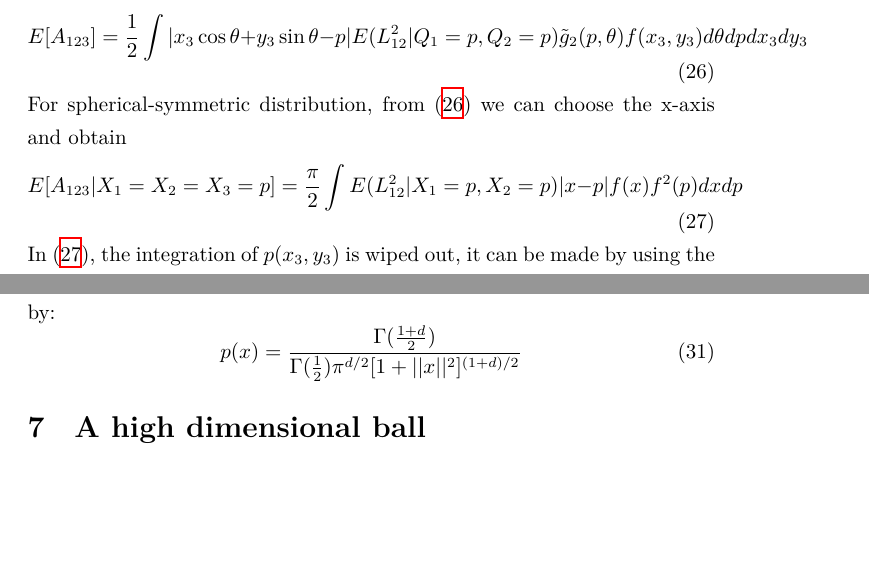
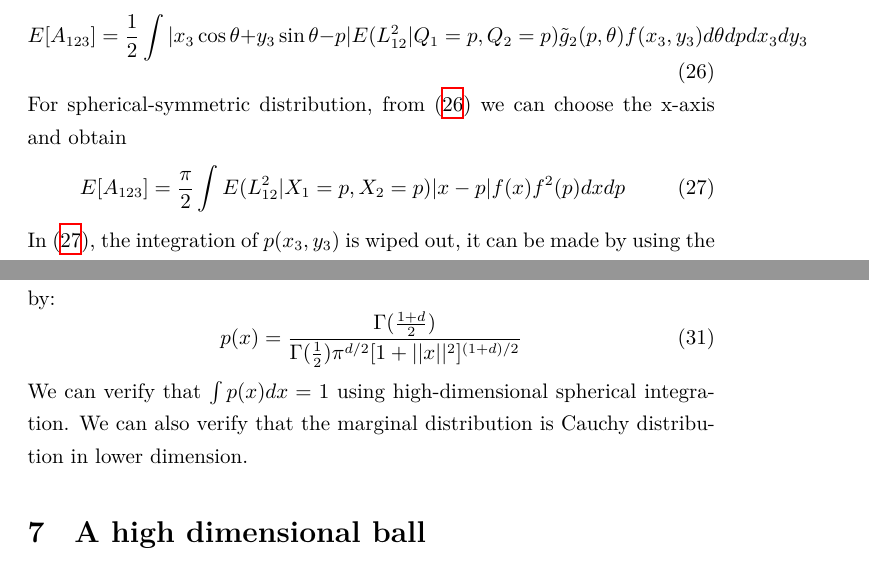
Before and after one commit to zhaofeng-shu33/research_info_related_notes, a LaTeX document (convex_hull/w1.tex): two parts of pages 12 and 13 of 16, joined at a grey line, cut so that both start at the same text, the shorter picture padded with empty space. Compiled offline with XeLaTeX.

Commit message:
ajouter note

```diff
--- a/convex_hull/w1.tex
+++ b/convex_hull/w1.tex
@@ -670,7 +670,7 @@ Below we prove a necessary conclusion for Gaussian distribution.
     For spherical-symmetric distribution, from \eqref{eq:EA123_second}
     we can choose the x-axis and obtain
     \begin{equation}\label{eq:EA123_third}
-        E[A_{123}|X_1=X_2=X_3=p] =\frac{\pi}{2}
+        E[A_{123}] =\frac{\pi}{2}
         \int E(L^2_{12} | X_1=p, X_2=p)
         |x-p|f(x)f^2(p)dxdp
     \end{equation}
@@ -763,6 +763,10 @@ dimension, its pdf is given by:
     p(x) = \frac{\Gamma(\frac{1+d}{2})}{\Gamma(\frac{1}{2})\pi^{d/2}
     [1+||x||^2]^{(1+d)/2}}
 \end{equation}
+We can verify that $\int p(x)dx=1$
+using high-dimensional spherical integration.
+We can also verify that the marginal distribution is Cauchy
+distribution in lower dimension.
 
 \section{A high dimensional ball}
 Suppose $X$ is an n dimensional random gaussian vector
```
